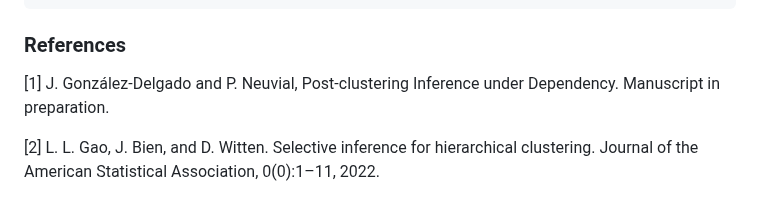
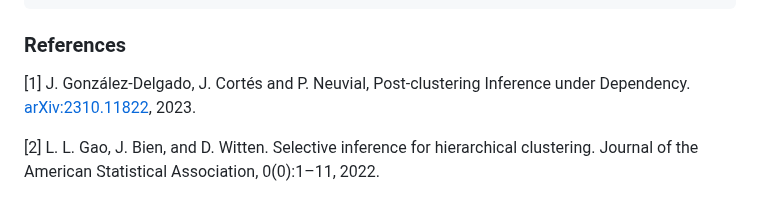
Before and after one commit to gonzalez-delgado/PCIdep, a Markdown page: README.md, the part around the change. Drawn GitHub-style.

```diff
--- a/README.md
+++ b/README.md
@@ -72,7 +72,7 @@ test.clusters.km(X, U, Sigma = NULL, Y = Y, NC = 3, clusters = sample(1:3, 2))
 
 ### References
 
-[1] J. González-Delgado and P. Neuvial, Post-clustering Inference under Dependency. Manuscript in preparation.
+[1] J. González-Delgado, J. Cortés and P. Neuvial, Post-clustering Inference under Dependency. [arXiv:2310.11822](http://arxiv.org/abs/2310.11822), 2023.
 
 [2] L. L. Gao, J. Bien, and D. Witten. Selective inference for hierarchical clustering. Journal of the American Statistical Association, 0(0):1–11, 2022.
 
```
